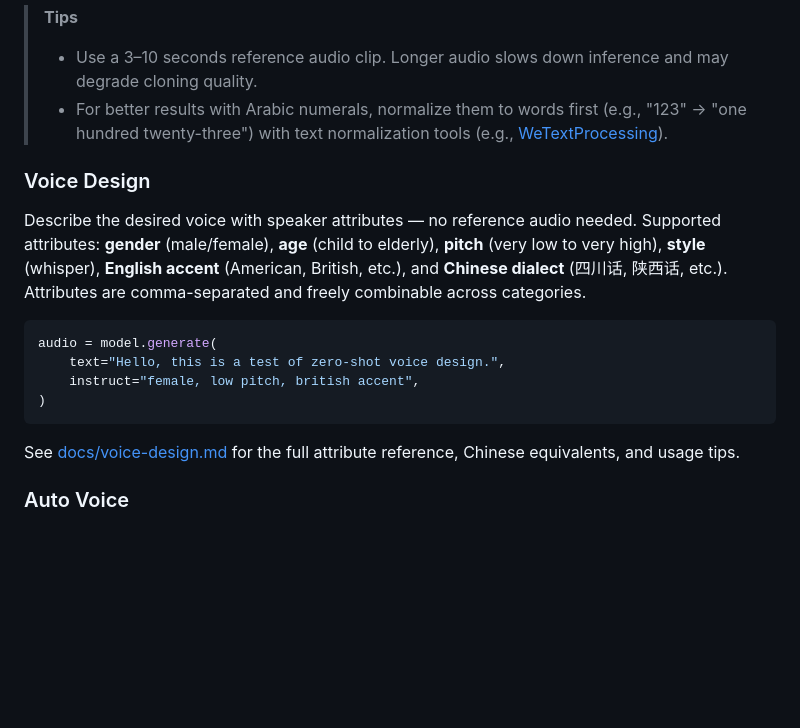
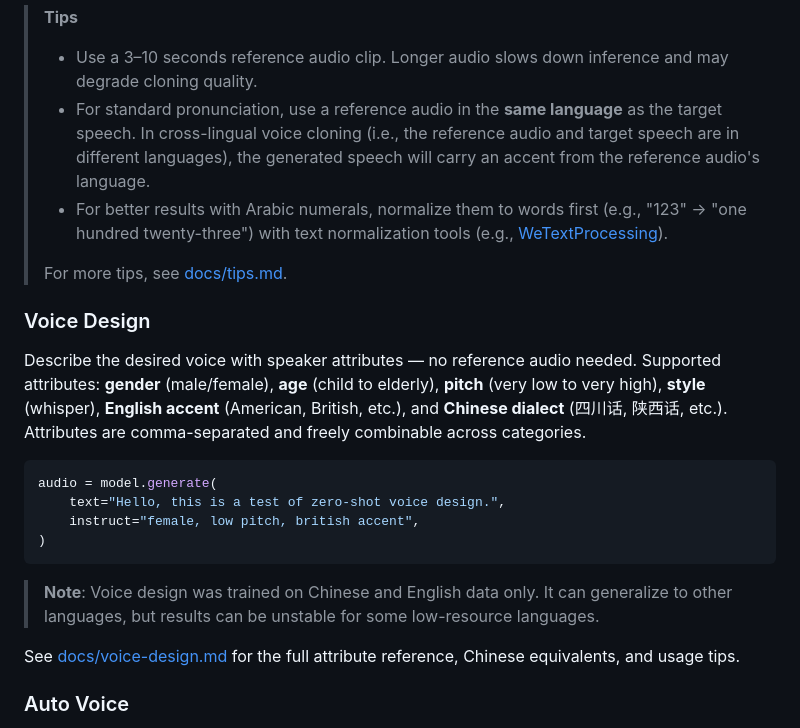
Before and after one commit to stairmoss/mimicAI, a Markdown page: README.md, the part around the change. Drawn GitHub-style; blank space fills up the shorter version.

Commit message:
add more tips in readme

````diff
--- a/README.md
+++ b/README.md
@@ -138,7 +138,10 @@ sf.write("out.wav", audio[0], 24000)
 > **Tips**
 >
 > - Use a 3–10 seconds reference audio clip. Longer audio slows down inference and may degrade cloning quality.
+> - For standard pronunciation, use a reference audio in the **same language** as the target speech. In cross-lingual voice cloning (i.e., the reference audio and target speech are in different languages), the generated speech will carry an accent from the reference audio's language.
 > - For better results with Arabic numerals, normalize them to words first (e.g., "123" → "one hundred twenty-three") with text normalization tools (e.g., [WeTextProcessing](https://github.com/wenet-e2e/WeTextProcessing)).
+>
+> For more tips, see [docs/tips.md](docs/tips.md).
 
 ### Voice Design
 
@@ -154,6 +157,8 @@ audio = model.generate(
     instruct="female, low pitch, british accent",
 )
 ```
+
+> **Note**: Voice design was trained on Chinese and English data only. It can generalize to other languages, but results can be unstable for some low-resource languages.
 
 See [docs/voice-design.md](docs/voice-design.md) for the full attribute
 reference, Chinese equivalents, and usage tips.
````
Also changed, not shown: docs/tips.md (added, +4 -0 lines).
